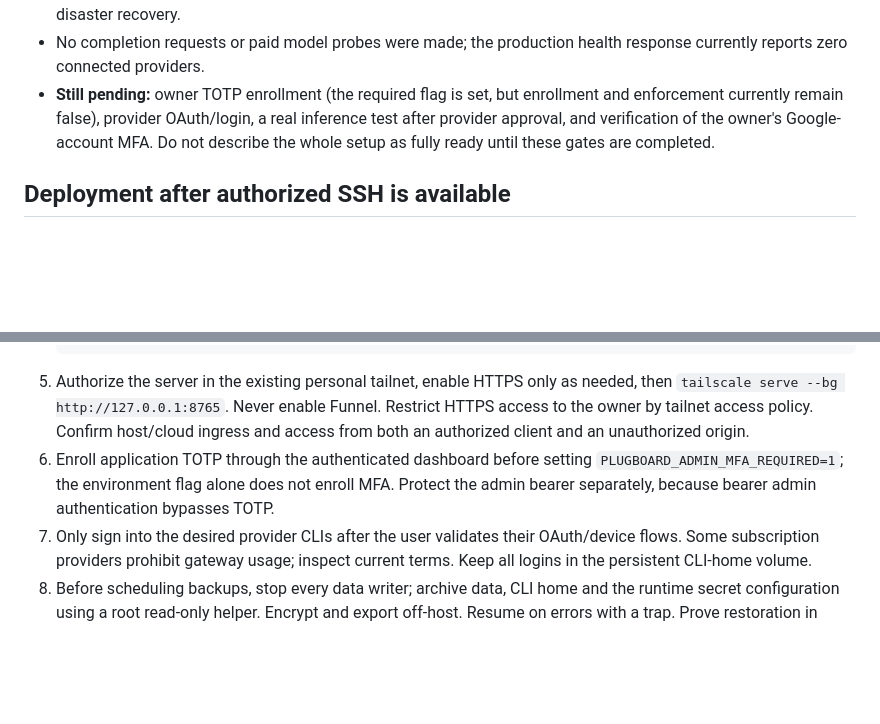
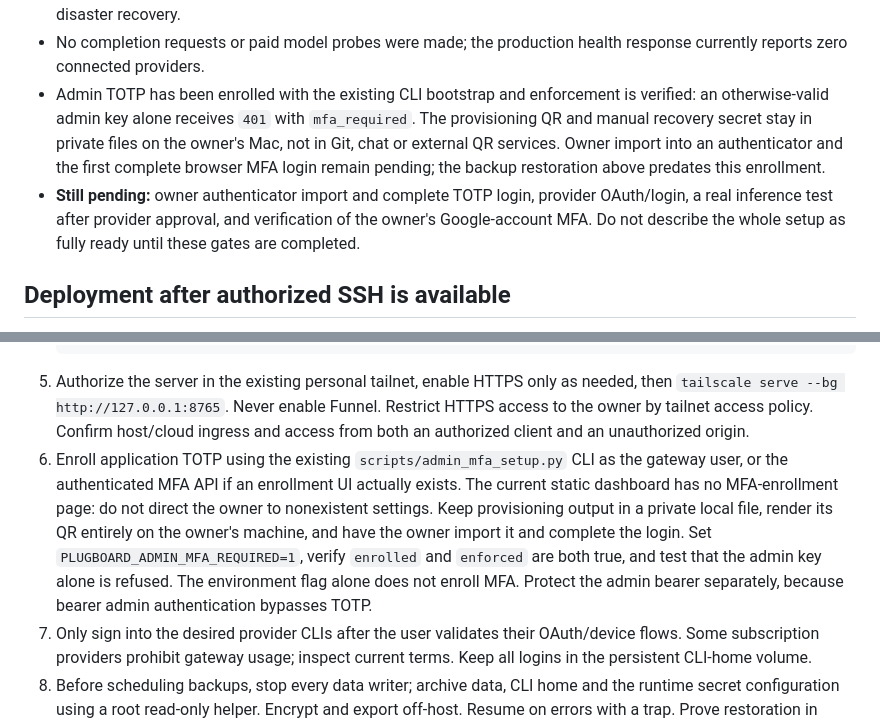
Before and after one commit to yahybouz/plugboard, a Markdown page: deploy/ovh/README.md, 2 parts joined by grey strips. Drawn GitHub-style; blank space fills up the shorter version.

Commit message:
docs: verify enforced MFA and clarify owner enrollment

````diff
--- a/deploy/ovh/README.md
+++ b/deploy/ovh/README.md
@@ -18,7 +18,8 @@ One small Ubuntu VPS, Docker `full`, private Tailscale Serve, no public applicat
 - A real cold backup includes application data, CLI home and runtime encryption/admin configuration. It was age-encrypted, copied to the Mac and SHA256-verified, then decrypted into isolated disposable volumes. Both populated production SQLite databases passed `PRAGMA integrity_check`; the restored app started with no network or published ports and accepted the original client key.
 - Daily encrypted VPS backups are scheduled by `plugboard-backup.timer` (03:30 UTC plus up to 10 minutes jitter), keeping 7 archives. `sync-backups.sh` verifies copies and retains 30 on the Mac. The hourly offsite-sync script is scheduled by Hermes, not a LaunchAgent; copying requires an awake Mac with Tailscale and Hermes running. A manual sync passed. Store the Mac's age identity separately in a secure password manager for disaster recovery.
 - No completion requests or paid model probes were made; the production health response currently reports zero connected providers.
-- **Still pending:** owner TOTP enrollment (the required flag is set, but enrollment and enforcement currently remain false), provider OAuth/login, a real inference test after provider approval, and verification of the owner's Google-account MFA. Do not describe the whole setup as fully ready until these gates are completed.
+- Admin TOTP has been enrolled with the existing CLI bootstrap and enforcement is verified: an otherwise-valid admin key alone receives `401` with `mfa_required`. The provisioning QR and manual recovery secret stay in private files on the owner's Mac, not in Git, chat or external QR services. Owner import into an authenticator and the first complete browser MFA login remain pending; the backup restoration above predates this enrollment.
+- **Still pending:** owner authenticator import and complete TOTP login, provider OAuth/login, a real inference test after provider approval, and verification of the owner's Google-account MFA. Do not describe the whole setup as fully ready until these gates are completed.
 
 ## Deployment after authorized SSH is available
 
@@ -33,7 +34,7 @@ One small Ubuntu VPS, Docker `full`, private Tailscale Serve, no public applicat
    bash deploy/ovh/verify.sh
    ```
 5. Authorize the server in the existing personal tailnet, enable HTTPS only as needed, then `tailscale serve --bg http://127.0.0.1:8765`. Never enable Funnel. Restrict HTTPS access to the owner by tailnet access policy. Confirm host/cloud ingress and access from both an authorized client and an unauthorized origin.
-6. Enroll application TOTP through the authenticated dashboard before setting `PLUGBOARD_ADMIN_MFA_REQUIRED=1`; the environment flag alone does not enroll MFA. Protect the admin bearer separately, because bearer admin authentication bypasses TOTP.
+6. Enroll application TOTP using the existing `scripts/admin_mfa_setup.py` CLI as the gateway user, or the authenticated MFA API if an enrollment UI actually exists. The current static dashboard has no MFA-enrollment page: do not direct the owner to nonexistent settings. Keep provisioning output in a private local file, render its QR entirely on the owner's machine, and have the owner import it and complete the login. Set `PLUGBOARD_ADMIN_MFA_REQUIRED=1`, verify `enrolled` and `enforced` are both true, and test that the admin key alone is refused. The environment flag alone does not enroll MFA. Protect the admin bearer separately, because bearer admin authentication bypasses TOTP.
 7. Only sign into the desired provider CLIs after the user validates their OAuth/device flows. Some subscription providers prohibit gateway usage; inspect current terms. Keep all logins in the persistent CLI-home volume.
 8. Before scheduling backups, stop every data writer; archive data, CLI home and the runtime secret configuration using a root read-only helper. Encrypt and export off-host. Resume on errors with a trap. Prove restoration in isolated volumes with populated SQLite databases and `PRAGMA integrity_check` before claiming backups ready.
 
````
